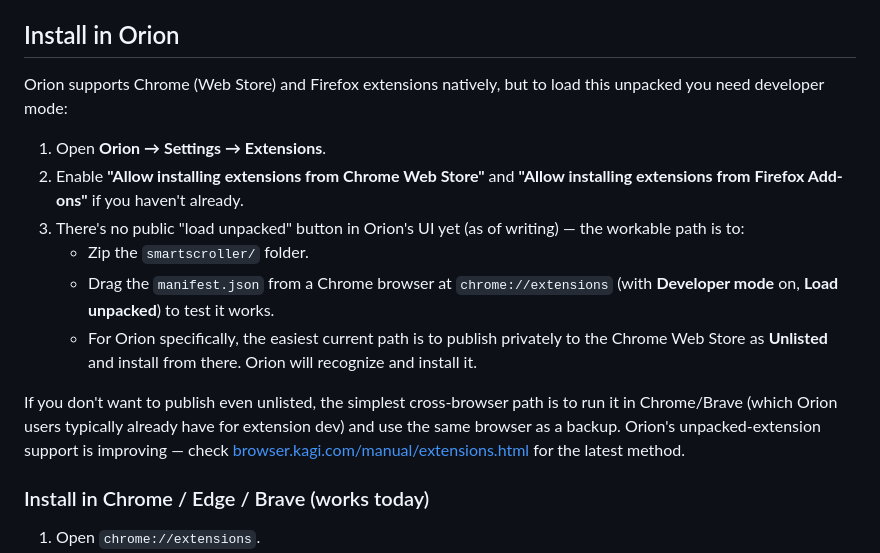
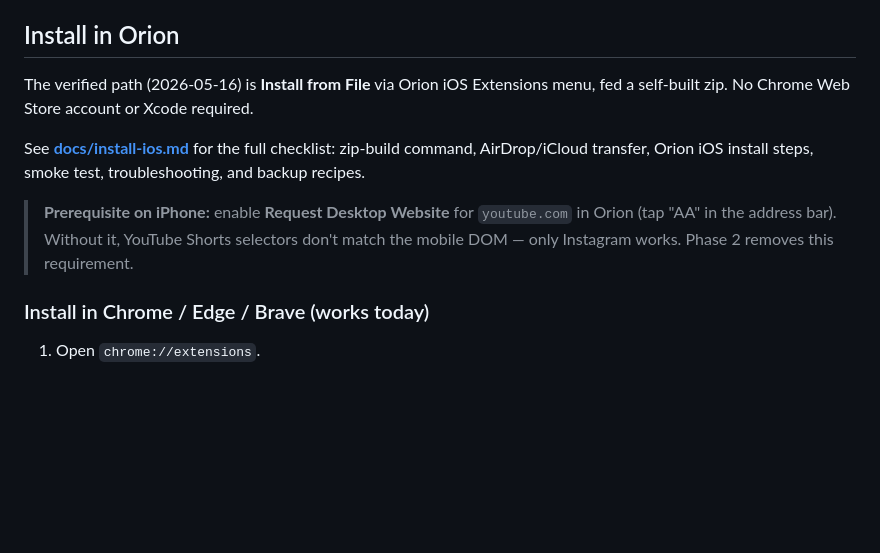
Before and after one commit to Aksuiekbro/smart-scroller, a Markdown page: README.md, the part around the change. GitHub-like rendering; blank space fills up the shorter version.

Commit message:
docs(01): point README "Install in Orion" at docs/install-ios.md
- Replaces stale CWS-unlisted-as-primary advice with Install from File (D-12)
- Links to docs/install-ios.md for the full checklist
- Notes Request Desktop prerequisite inline
- Chrome/Brave and Firefox install subsections preserved unchanged

```diff
--- a/README.md
+++ b/README.md
@@ -18,16 +18,11 @@ Off-topic items get a frosted-glass overlay with a small card showing the video
 
 ## Install in Orion
 
-Orion supports Chrome (Web Store) and Firefox extensions natively, but to load this unpacked you need developer mode:
+The verified path (2026-05-16) is **Install from File** via Orion iOS Extensions menu, fed a self-built zip. No Chrome Web Store account or Xcode required.
 
-1. Open **Orion → Settings → Extensions**.
-2. Enable **"Allow installing extensions from Chrome Web Store"** and **"Allow installing extensions from Firefox Add-ons"** if you haven't already.
-3. There's no public "load unpacked" button in Orion's UI yet (as of writing) — the workable path is to:
-   - Zip the `smartscroller/` folder.
-   - Drag the `manifest.json` from a Chrome browser at `chrome://extensions` (with **Developer mode** on, **Load unpacked**) to test it works.
-   - For Orion specifically, the easiest current path is to publish privately to the Chrome Web Store as **Unlisted** and install from there. Orion will recognize and install it.
+See **[docs/install-ios.md](docs/install-ios.md)** for the full checklist: zip-build command, AirDrop/iCloud transfer, Orion iOS install steps, smoke test, troubleshooting, and backup recipes.
 
-If you don't want to publish even unlisted, the simplest cross-browser path is to run it in Chrome/Brave (which Orion users typically already have for extension dev) and use the same browser as a backup. Orion's unpacked-extension support is improving — check [browser.kagi.com/manual/extensions.html](https://browser.kagi.com/manual/extensions.html) for the latest method.
+> **Prerequisite on iPhone:** enable **Request Desktop Website** for `youtube.com` in Orion (tap "AA" in the address bar). Without it, YouTube Shorts selectors don't match the mobile DOM — only Instagram works. Phase 2 removes this requirement.
 
 ### Install in Chrome / Edge / Brave (works today)
 
```
